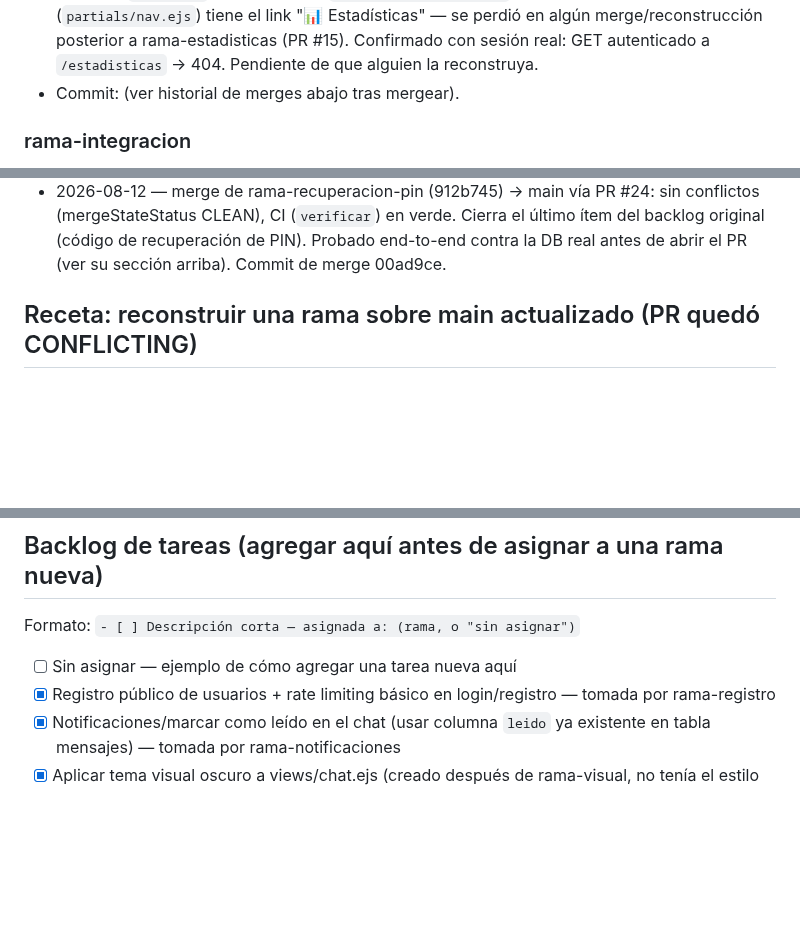
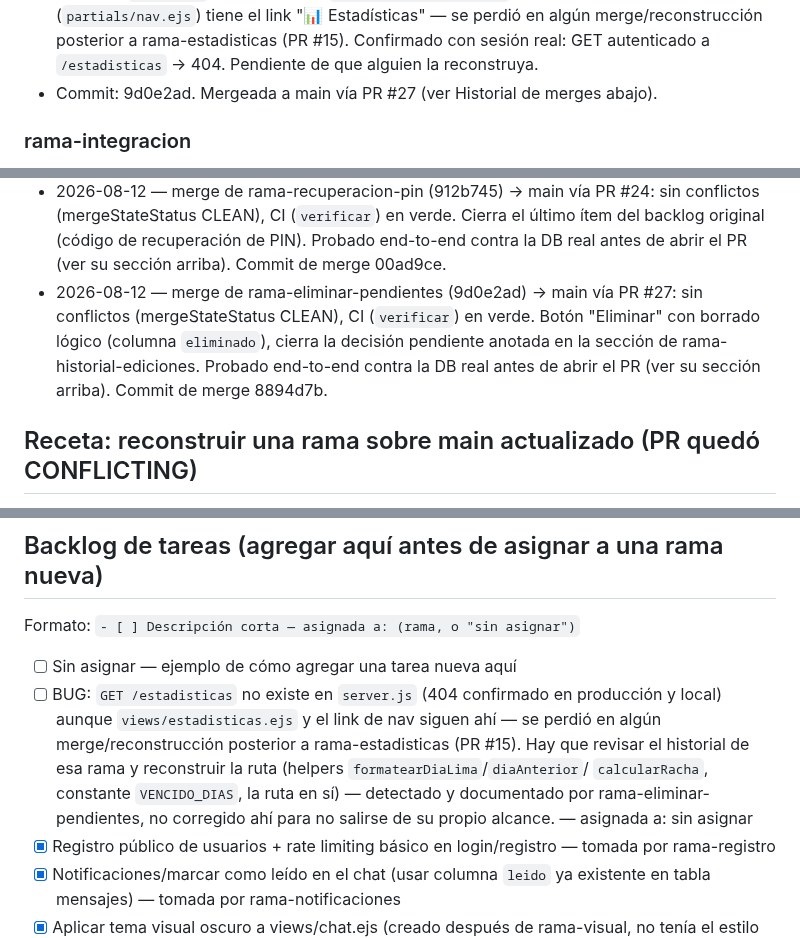
Before and after one commit to brucerojasm15-rgb/bitacora-telegram, a Markdown page: COORDINACION.md, 3 parts joined by grey strips. GitHub-like rendering; blank space fills up the shorter version.

Commit message:
Registra merge de rama-eliminar-pendientes en COORDINACION.md y agrega al backlog el bug de /estadisticas faltante

```diff
--- a/COORDINACION.md
+++ b/COORDINACION.md
@@ -580,7 +580,7 @@
   posterior a rama-estadisticas (PR #15). Confirmado con sesión real: GET
   autenticado a `/estadisticas` → 404. Pendiente de que alguien la
   reconstruya.
-- Commit: (ver historial de merges abajo tras mergear).
+- Commit: 9d0e2ad. Mergeada a main vía PR #27 (ver Historial de merges abajo).
 
 ### rama-integracion
 - Estado: —
@@ -655,6 +655,12 @@
   el último ítem del backlog original (código de recuperación de PIN).
   Probado end-to-end contra la DB real antes de abrir el PR (ver su sección
   arriba). Commit de merge 00ad9ce.
+- 2026-08-12 — merge de rama-eliminar-pendientes (9d0e2ad) → main vía PR
+  #27: sin conflictos (mergeStateStatus CLEAN), CI (`verificar`) en verde.
+  Botón "Eliminar" con borrado lógico (columna `eliminado`), cierra la
+  decisión pendiente anotada en la sección de rama-historial-ediciones.
+  Probado end-to-end contra la DB real antes de abrir el PR (ver su sección
+  arriba). Commit de merge 8894d7b.
 
 ## Receta: reconstruir una rama sobre main actualizado (PR quedó CONFLICTING)
 
@@ -744,6 +750,14 @@ Si eres una sesión de Claude Code nueva que se acaba de abrir en este repo:
 Formato: `- [ ] Descripción corta — asignada a: (rama, o "sin asignar")`
 
 - [ ] Sin asignar — ejemplo de cómo agregar una tarea nueva aquí
+- [ ] BUG: `GET /estadisticas` no existe en `server.js` (404 confirmado en
+  producción y local) aunque `views/estadisticas.ejs` y el link de nav
+  siguen ahí — se perdió en algún merge/reconstrucción posterior a
+  rama-estadisticas (PR #15). Hay que revisar el historial de esa rama y
+  reconstruir la ruta (helpers `formatearDiaLima`/`diaAnterior`/
+  `calcularRacha`, constante `VENCIDO_DIAS`, la ruta en sí) — detectado y
+  documentado por rama-eliminar-pendientes, no corregido ahí para no salirse
+  de su propio alcance. — asignada a: sin asignar
 - [x] Registro público de usuarios + rate limiting básico en login/registro — tomada por rama-registro
 - [x] Notificaciones/marcar como leído en el chat (usar columna `leido` ya
   existente en tabla mensajes) — tomada por rama-notificaciones
```
